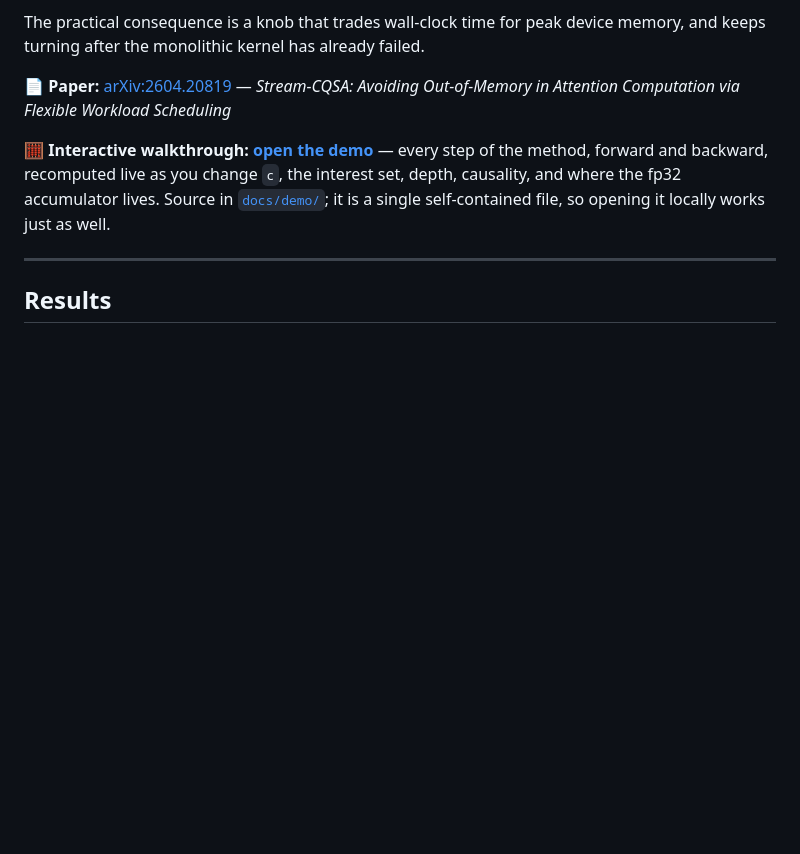
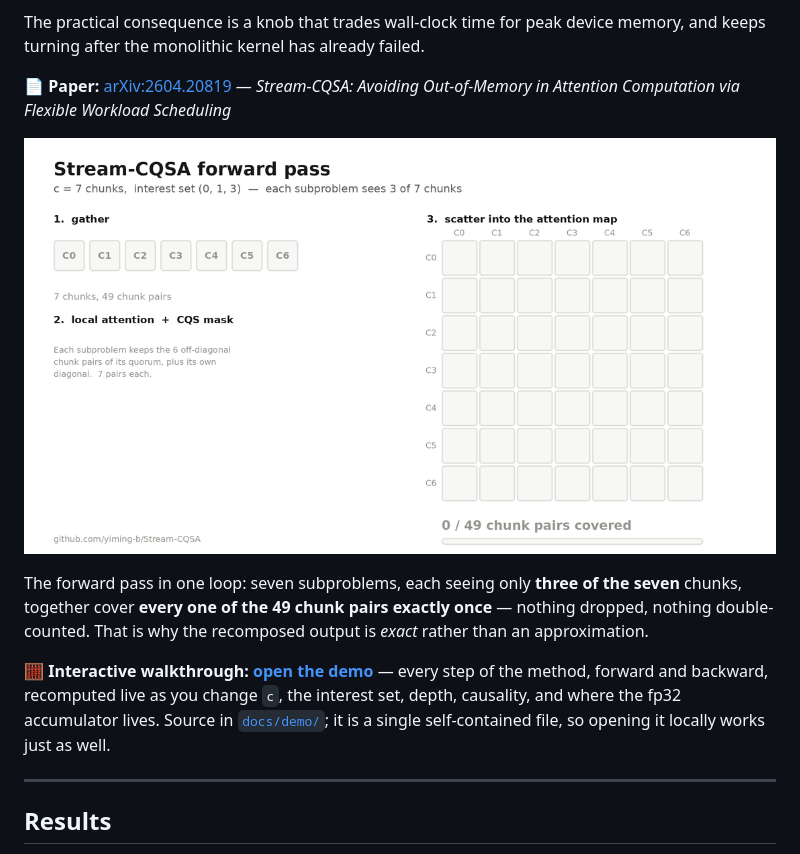
Before and after one commit to yiming-b/Stream-CQSA, a Markdown page: README.md, the part around the change. Rendered like a GitHub page; pictures changed too: docs/figures/stream_cqsa_forward.gif (added); blank space fills up the shorter version.

Commit message:
Animated forward pass for the README
docs/figures/stream_cqsa_forward.gif: nine frames showing the traversal of all
seven subproblems at c=7 with interest set (0,1,3), starting from chunks rather
than tokens. Each frame shows the quorum being gathered, the local 3x3 chunk map
with the CQS mask removing the two diagonals another subproblem owns, and the
global 7x7 map filling in.

The closing frame is the argument in one image: 7 subproblems x 7 chunk pairs =
49, every pair covered exactly once, each cell labelled with its owner. Verified
before drawing: the union is all 49 pairs with none duplicated and none missing.

Colour encodes the subproblem index as a single-hue lightness ramp rather than
seven separate hues. The index is ordered, so a sequential encoding is the
correct one; it also stays legible under colour-vision deficiency and in
greyscale, where seven hues would collapse. The current subproblem is picked out
by a warm outline rather than by a hue of its own.

1120x620, 569 KiB, 12.4 s loop, loops forever -- within Twitter's GIF limits and
rendered inline by GitHub. Generator committed alongside it.

Co-Authored-By: Claude Opus 5 <noreply@anthropic.com>

```diff
--- a/README.md
+++ b/README.md
@@ -15,6 +15,17 @@ memory, and keeps turning after the monolithic kernel has already failed.
 📄 **Paper:** [arXiv:2604.20819](https://doi.org/10.48550/arXiv.2604.20819) —
 *Stream-CQSA: Avoiding Out-of-Memory in Attention Computation via Flexible
 Workload Scheduling*
+
+<p align="center">
+  <img src="docs/figures/stream_cqsa_forward.gif"
+       alt="Seven subproblems, each seeing three of seven chunks, together covering all 49 chunk pairs exactly once"
+       width="820">
+</p>
+
+The forward pass in one loop: seven subproblems, each seeing only **three of the
+seven** chunks, together cover **every one of the 49 chunk pairs exactly once** —
+nothing dropped, nothing double-counted. That is why the recomposed output is
+*exact* rather than an approximation.
 
 🧮 **Interactive walkthrough:** **[open the demo](https://claude.ai/code/artifact/c4e4c79d-9184-4ed9-aa4e-8543181f7b75)**
 — every step of the method, forward and backward, recomputed live as you change
```
Also changed, not shown: 1 other file.
